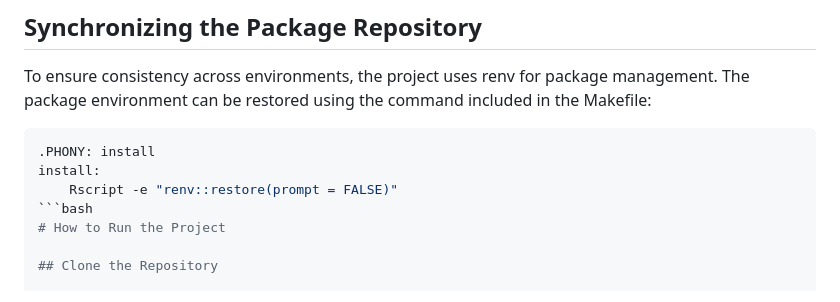
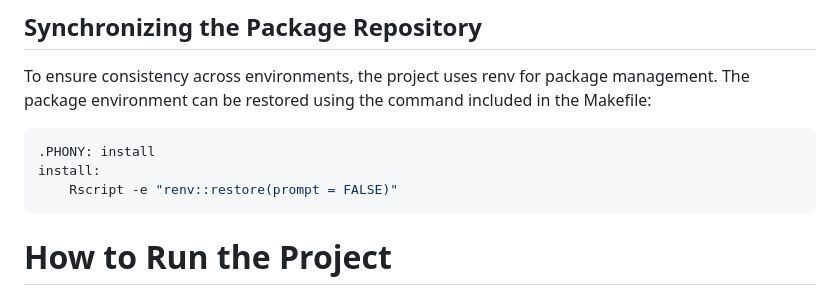
Before and after one commit to kairis96/DATA550-FinalProject, a Markdown page: README.md, the part around the change. Drawn GitHub-style.

````diff
--- a/README.md
+++ b/README.md
@@ -45,7 +45,8 @@ To ensure consistency across environments, the project uses renv for package man
 .PHONY: install
 install:
 	Rscript -e "renv::restore(prompt = FALSE)"
-```bash
+```
+
 # How to Run the Project
 
 ## Clone the Repository
````
